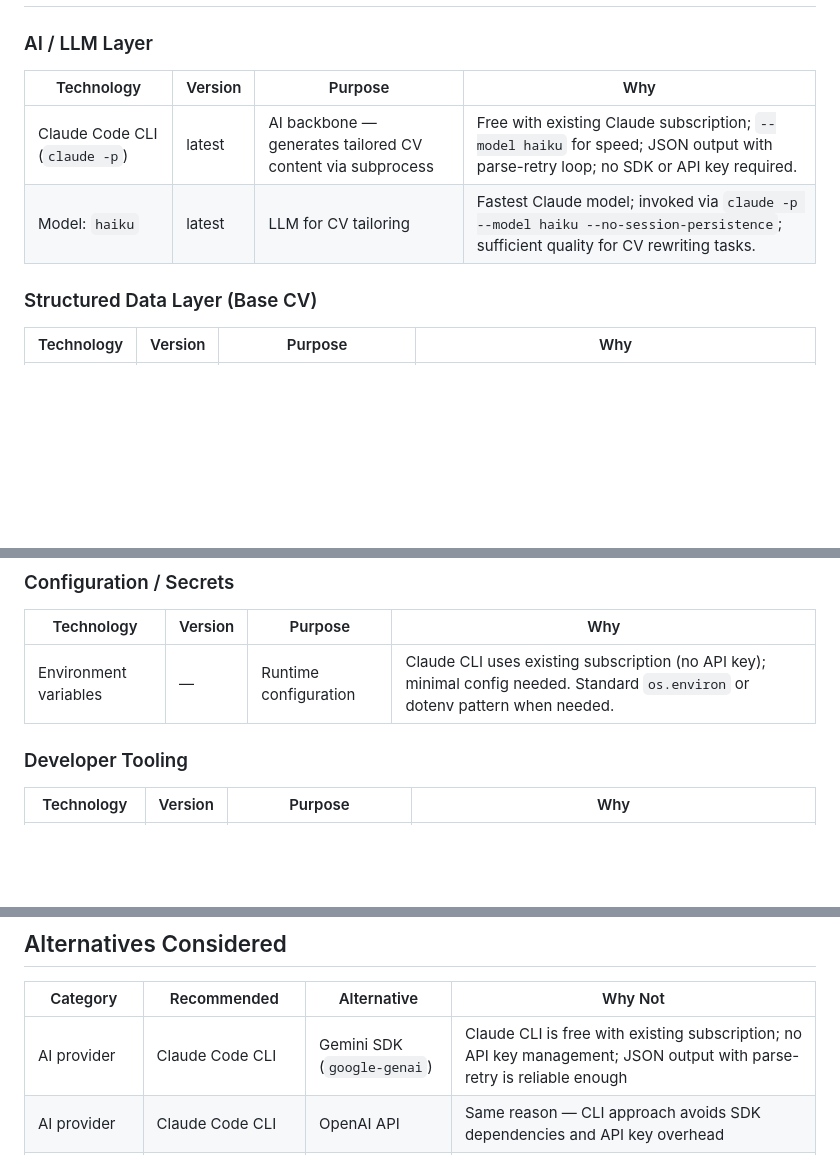
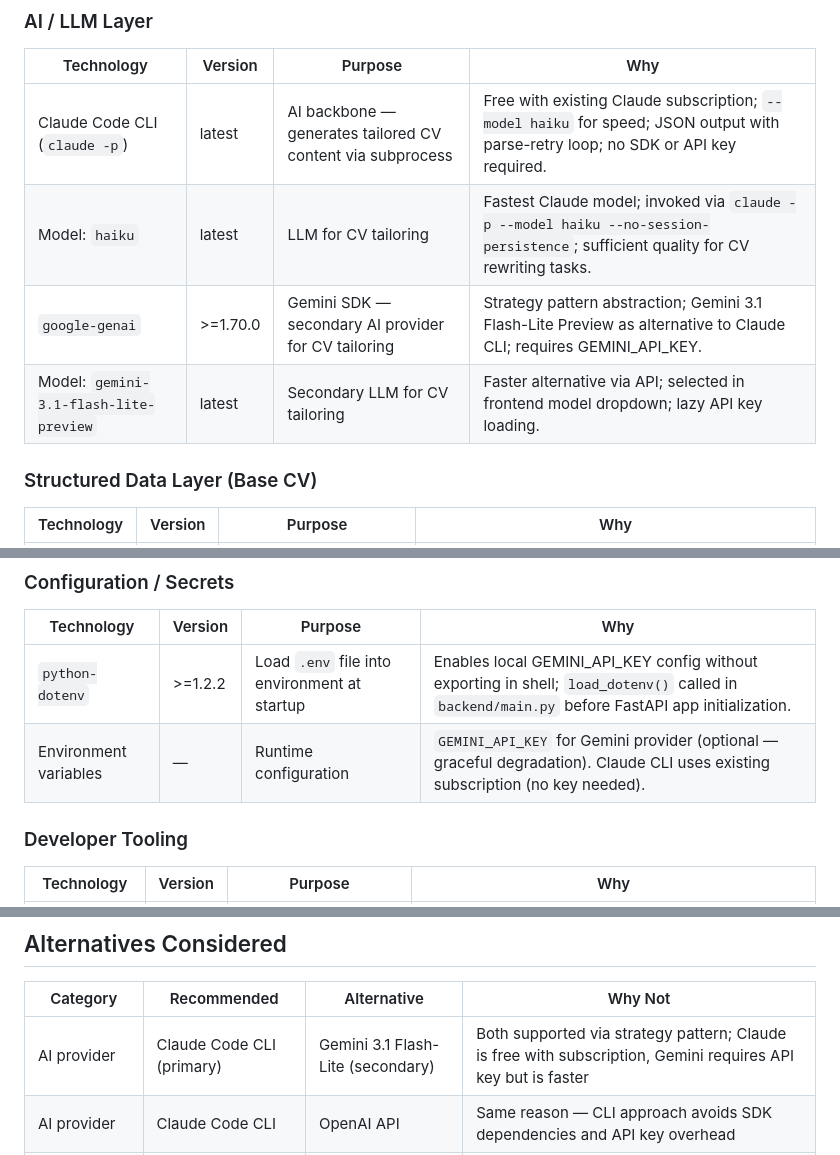
Before and after one commit to naheedroomy/cv-maker, a Markdown page: CLAUDE.md, 3 parts joined by grey strips. Drawn GitHub-style; blank space fills up the shorter version.

Commit message:
docs(quick-260405-q36): update CLAUDE.md stack with Gemini provider and python-dotenv
- Add google-genai and gemini-3.1-flash-lite-preview to AI/LLM table
- Add python-dotenv to Configuration/Secrets table
- Update Alternatives table to reflect dual-provider reality
- Add Gemini to Confidence Assessment and Sources

Co-Authored-By: Claude Opus 4.6 (1M context) <noreply@anthropic.com>

```diff
--- a/CLAUDE.md
+++ b/CLAUDE.md
@@ -24,6 +24,8 @@ An AI-powered CV tailoring pipeline that takes a structured base CV and a job li
 |------------|---------|---------|-----|
 | Claude Code CLI (`claude -p`) | latest | AI backbone — generates tailored CV content via subprocess | Free with existing Claude subscription; `--model haiku` for speed; JSON output with parse-retry loop; no SDK or API key required. |
 | Model: `haiku` | latest | LLM for CV tailoring | Fastest Claude model; invoked via `claude -p --model haiku --no-session-persistence`; sufficient quality for CV rewriting tasks. |
+| `google-genai` | >=1.70.0 | Gemini SDK — secondary AI provider for CV tailoring | Strategy pattern abstraction; Gemini 3.1 Flash-Lite Preview as alternative to Claude CLI; requires GEMINI_API_KEY. |
+| Model: `gemini-3.1-flash-lite-preview` | latest | Secondary LLM for CV tailoring | Faster alternative via API; selected in frontend model dropdown; lazy API key loading. |
 
 ### Structured Data Layer (Base CV)
 | Technology | Version | Purpose | Why |
@@ -59,7 +61,8 @@ An AI-powered CV tailoring pipeline that takes a structured base CV and a job li
 ### Configuration / Secrets
 | Technology | Version | Purpose | Why |
 |------------|---------|---------|-----|
-| Environment variables | — | Runtime configuration | Claude CLI uses existing subscription (no API key); minimal config needed. Standard `os.environ` or dotenv pattern when needed. |
+| `python-dotenv` | >=1.2.2 | Load `.env` file into environment at startup | Enables local GEMINI_API_KEY config without exporting in shell; `load_dotenv()` called in `backend/main.py` before FastAPI app initialization. |
+| Environment variables | — | Runtime configuration | `GEMINI_API_KEY` for Gemini provider (optional — graceful degradation). Claude CLI uses existing subscription (no key needed). |
 
 ### Developer Tooling
 | Technology | Version | Purpose | Why |
@@ -72,7 +75,7 @@ An AI-powered CV tailoring pipeline that takes a structured base CV and a job li
 ## Alternatives Considered
 | Category | Recommended | Alternative | Why Not |
 |----------|-------------|-------------|---------|
-| AI provider | Claude Code CLI | Gemini SDK (`google-genai`) | Claude CLI is free with existing subscription; no API key management; JSON output with parse-retry is reliable enough |
+| AI provider | Claude Code CLI (primary) | Gemini 3.1 Flash-Lite (secondary) | Both supported via strategy pattern; Claude is free with subscription, Gemini requires API key but is faster |
 | AI provider | Claude Code CLI | OpenAI API | Same reason — CLI approach avoids SDK dependencies and API key overhead |
 | UI framework | Vue 3 + Vite | Streamlit | Streamlit lacks component-level control, real routing, and state management needed for job queue UI with polling |
 | UI framework | Vue 3 + Vite | React + Vite | Vue's composition API and SFC model are simpler for a solo-dev project of this size |
```
Also changed, not shown: other parts of CLAUDE.md (+2 -0 lines).
